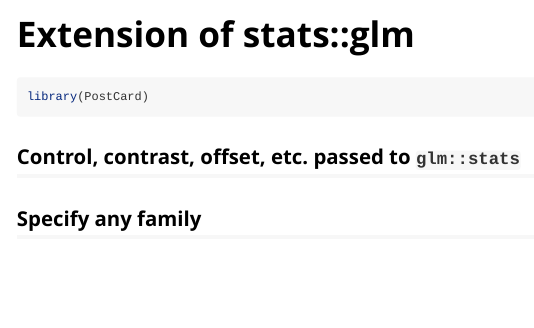
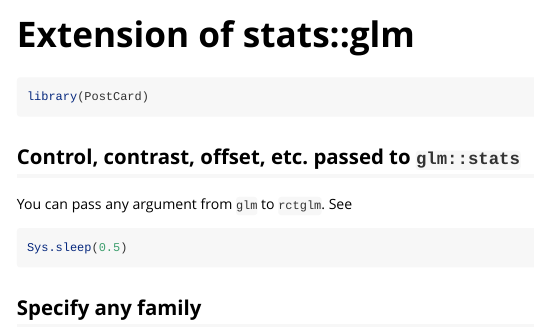
Before and after one commit to topepo/postcard, an R Markdown document (vignettes/extension_glm.Rmd): the page in a window 1100 px wide, from its top. Rendered offline with R 4.5, knitr and Pandoc, with nearby package versions.

Commit message:
ci: Fixed vignette problems

````diff
--- a/vignettes/extension_glm.Rmd
+++ b/vignettes/extension_glm.Rmd
@@ -20,4 +20,10 @@
 
 ## Control, contrast, offset, etc. passed to `glm::stats`
 
+You can pass any argument from `glm` to `rctglm`. See
+```{r}
+Sys.sleep(0.5)
+```
+
+
 ## Specify any family
````
Also changed, not shown: 2 other files.
